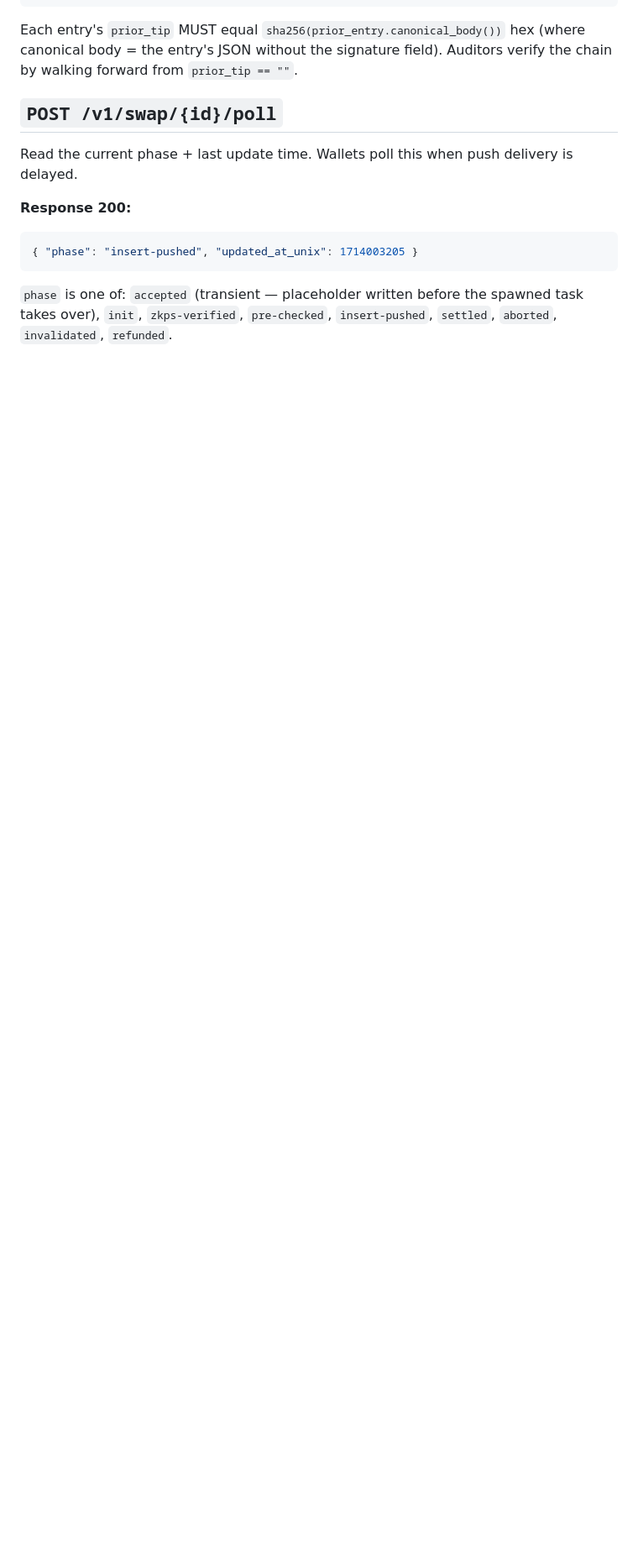
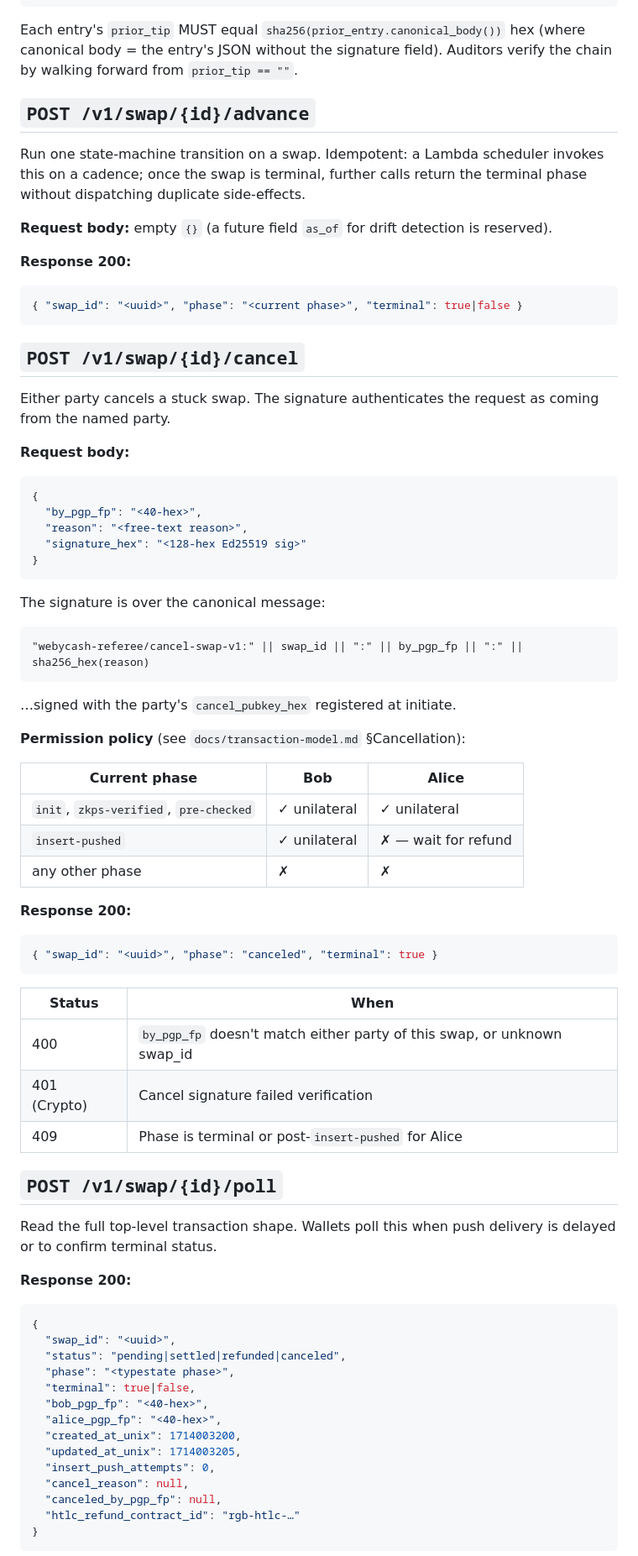
Before and after one commit to webycash/webycash-server, a Markdown page: referee/docs/api.md, the part around one of its changes. Shown at 84% size. Rendered like a GitHub page; blank space fills up the shorter version.

````diff
--- a/referee/docs/api.md
+++ b/referee/docs/api.md
@@ -126,17 +128,86 @@ Each entry's `prior_tip` MUST equal `sha256(prior_entry.canonical_body())`
 hex (where canonical body = the entry's JSON without the signature
 field). Auditors verify the chain by walking forward from `prior_tip == ""`.
 
-## `POST /v1/swap/{id}/poll`
+## `POST /v1/swap/{id}/advance`
 
-Read the current phase + last update time. Wallets poll this when push
-delivery is delayed.
+Run one state-machine transition on a swap. Idempotent: a Lambda
+scheduler invokes this on a cadence; once the swap is terminal,
+further calls return the terminal phase without dispatching duplicate
+side-effects.
+
+**Request body:** empty `{}` (a future field `as_of` for drift
+detection is reserved).
 
 **Response 200:**
 
 ```json
-{ "phase": "insert-pushed", "updated_at_unix": 1714003205 }
+{ "swap_id": "<uuid>", "phase": "<current phase>", "terminal": true|false }
 ```
 
-`phase` is one of: `accepted` (transient — placeholder written before the
-spawned task takes over), `init`, `zkps-verified`, `pre-checked`,
-`insert-pushed`, `settled`, `aborted`, `invalidated`, `refunded`.
+## `POST /v1/swap/{id}/cancel`
+
+Either party cancels a stuck swap. The signature authenticates the
+request as coming from the named party.
+
+**Request body:**
+
+```json
+{
+  "by_pgp_fp": "<40-hex>",
+  "reason": "<free-text reason>",
+  "signature_hex": "<128-hex Ed25519 sig>"
+}
+```
+
+The signature is over the canonical message:
+
+```
+"webycash-referee/cancel-swap-v1:" || swap_id || ":" || by_pgp_fp || ":" || sha256_hex(reason)
+```
+
+…signed with the party's `cancel_pubkey_hex` registered at initiate.
+
+**Permission policy** (see `docs/transaction-model.md` §Cancellation):
+
+| Current phase | Bob | Alice |
+|---|---|---|
+| `init`, `zkps-verified`, `pre-checked` | ✓ unilateral | ✓ unilateral |
+| `insert-pushed` | ✓ unilateral | ✗ — wait for refund |
+| any other phase | ✗ | ✗ |
+
+**Response 200:**
+
+```json
+{ "swap_id": "<uuid>", "phase": "canceled", "terminal": true }
+```
+
+| Status | When |
+|---|---|
+| 400 | `by_pgp_fp` doesn't match either party of this swap, or unknown swap_id |
+| 401 (Crypto) | Cancel signature failed verification |
+| 409 | Phase is terminal or post-`insert-pushed` for Alice |
+
+## `POST /v1/swap/{id}/poll`
+
+Read the full top-level transaction shape. Wallets poll this when
+push delivery is delayed or to confirm terminal status.
+
+**Response 200:**
+
+```json
+{
+  "swap_id": "<uuid>",
+  "status": "pending|settled|refunded|canceled",
+  "phase": "<typestate phase>",
+  "terminal": true|false,
+  "bob_pgp_fp": "<40-hex>",
+  "alice_pgp_fp": "<40-hex>",
+  "created_at_unix": 1714003200,
+  "updated_at_unix": 1714003205,
+  "insert_push_attempts": 0,
+  "cancel_reason": null,
+  "canceled_by_pgp_fp": null,
+  "htlc_refund_contract_id": "rgb-htlc-…"
+}
+```
+
````
Also changed, not shown: other parts of referee/docs/api.md (+47 -15 lines), referee/docs/client-implementation.md (added, +301 -0 lines).
